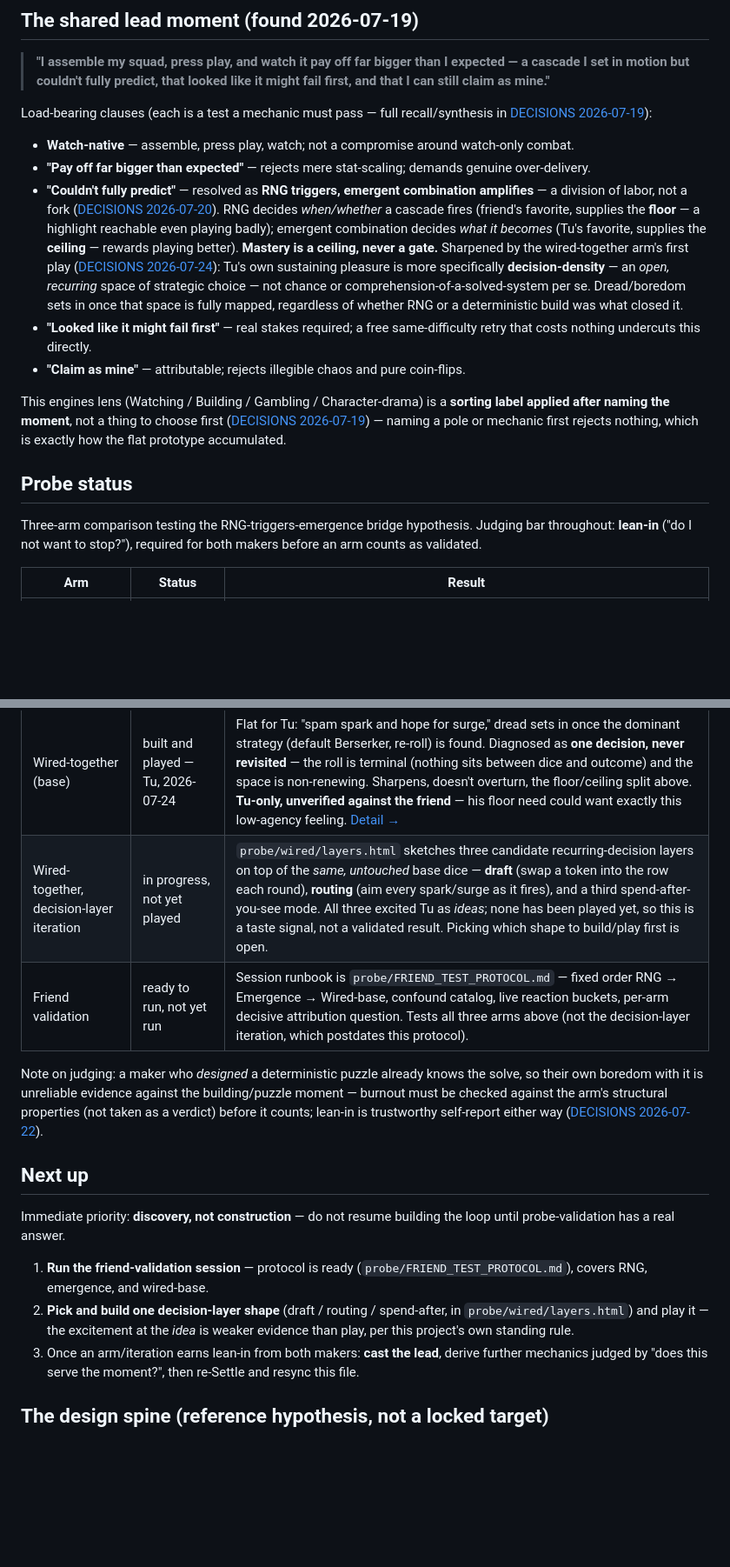
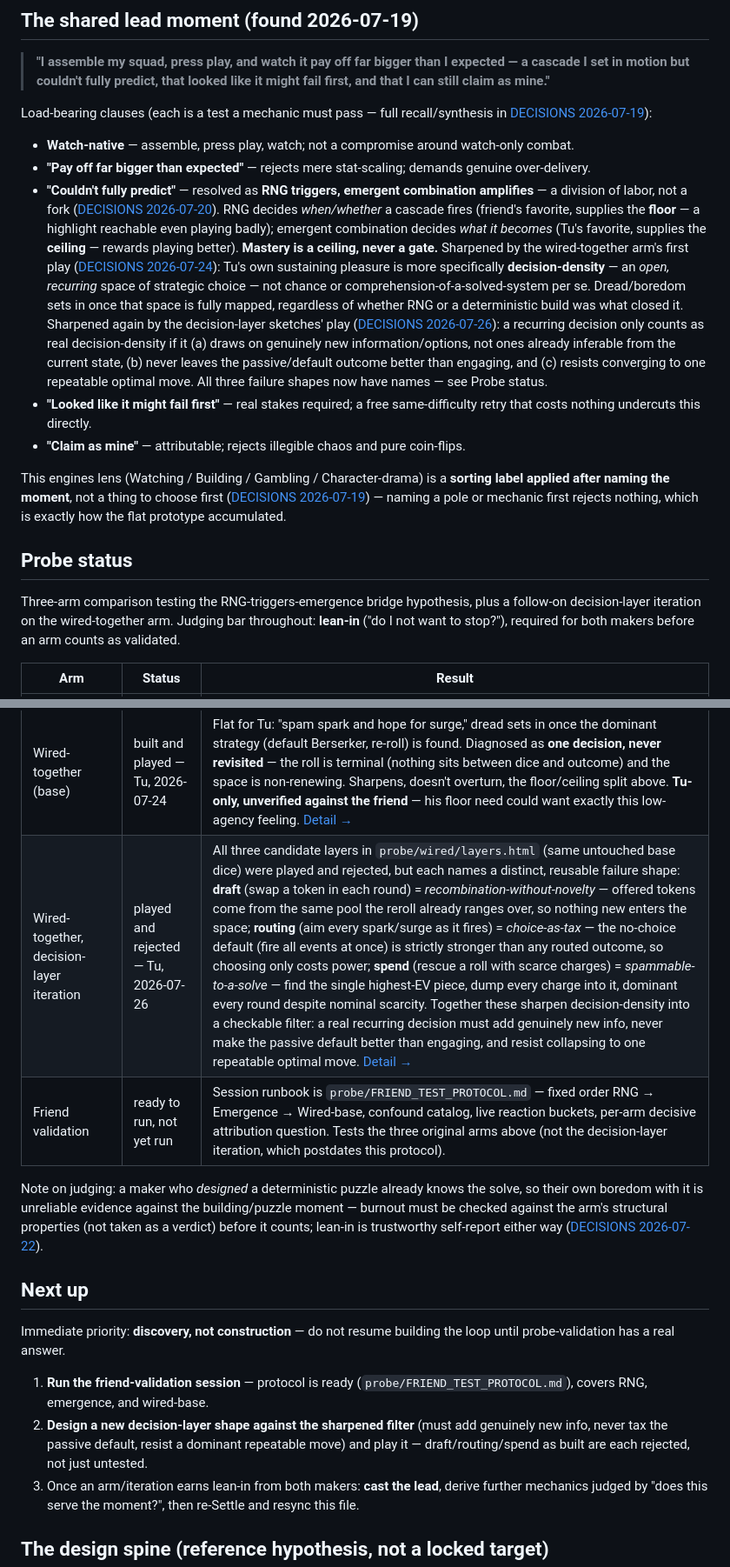
Before and after one commit to tbpz/casual_autobattler, a Markdown page: STATE.md, 2 parts joined by grey strips. Shown at 87% size. Drawn GitHub-style; blank space fills up the shorter version.

Commit message:
new sync about layers

```diff
--- a/STATE.md
+++ b/STATE.md
@@ -29,7 +29,7 @@ Step 1 is done (see below). Step 2 is active now — see **Probe status**. **Sta
 Load-bearing clauses (each is a test a mechanic must pass — full recall/synthesis in [DECISIONS 2026-07-19](DECISIONS.md)):
 - **Watch-native** — assemble, press play, watch; not a compromise around watch-only combat.
 - **"Pay off far bigger than expected"** — rejects mere stat-scaling; demands genuine over-delivery.
-- **"Couldn't fully predict"** — resolved as **RNG triggers, emergent combination amplifies** — a division of labor, not a fork ([DECISIONS 2026-07-20](DECISIONS.md)). RNG decides *when/whether* a cascade fires (friend's favorite, supplies the **floor** — a highlight reachable even playing badly); emergent combination decides *what it becomes* (Tu's favorite, supplies the **ceiling** — rewards playing better). **Mastery is a ceiling, never a gate.** Sharpened by the wired-together arm's first play ([DECISIONS 2026-07-24](DECISIONS.md)): Tu's own sustaining pleasure is more specifically **decision-density** — an *open, recurring* space of strategic choice — not chance or comprehension-of-a-solved-system per se. Dread/boredom sets in once that space is fully mapped, regardless of whether RNG or a deterministic build was what closed it.
+- **"Couldn't fully predict"** — resolved as **RNG triggers, emergent combination amplifies** — a division of labor, not a fork ([DECISIONS 2026-07-20](DECISIONS.md)). RNG decides *when/whether* a cascade fires (friend's favorite, supplies the **floor** — a highlight reachable even playing badly); emergent combination decides *what it becomes* (Tu's favorite, supplies the **ceiling** — rewards playing better). **Mastery is a ceiling, never a gate.** Sharpened by the wired-together arm's first play ([DECISIONS 2026-07-24](DECISIONS.md)): Tu's own sustaining pleasure is more specifically **decision-density** — an *open, recurring* space of strategic choice — not chance or comprehension-of-a-solved-system per se. Dread/boredom sets in once that space is fully mapped, regardless of whether RNG or a deterministic build was what closed it. Sharpened again by the decision-layer sketches' play ([DECISIONS 2026-07-26](DECISIONS.md)): a recurring decision only counts as real decision-density if it (a) draws on genuinely new information/options, not ones already inferable from the current state, (b) never leaves the passive/default outcome better than engaging, and (c) resists converging to one repeatable optimal move. All three failure shapes now have names — see Probe status.
 - **"Looked like it might fail first"** — real stakes required; a free same-difficulty retry that costs nothing undercuts this directly.
 - **"Claim as mine"** — attributable; rejects illegible chaos and pure coin-flips.
 
@@ -37,15 +37,15 @@ This engines lens (Watching / Building / Gambling / Character-drama) is a **sort
 
 ## Probe status
 
-Three-arm comparison testing the RNG-triggers-emergence bridge hypothesis. Judging bar throughout: **lean-in** ("do I not want to stop?"), required for both makers before an arm counts as validated.
+Three-arm comparison testing the RNG-triggers-emergence bridge hypothesis, plus a follow-on decision-layer iteration on the wired-together arm. Judging bar throughout: **lean-in** ("do I not want to stop?"), required for both makers before an arm counts as validated.
 
 | Arm | Status | Result |
 |---|---|---|
 | Emergence-only | done — Tu, 2026-07-22 | Genuine lean-in (target signal) *and* its predicted ceiling: a solved deterministic build stays solved forever. Read as the arm succeeding at what it tests, not a rejection — evidence for *why* emergence needs RNG paired with it. [Detail →](DECISIONS.md) |
 | RNG-only | done — Tu, 2026-07-24 | Real jackpot-chase fun, but non-renewing — collapses (~30-40 rows) once the optimal piece-sequence is found and only chance remains. **Tu-only read — not yet checked against the friend**, whose stated floor need may be satisfied by the exact feeling Tu found boring. [Detail →](DECISIONS.md) |
 | Wired-together (base) | built and played — Tu, 2026-07-24 | Flat for Tu: "spam spark and hope for surge," dread sets in once the dominant strategy (default Berserker, re-roll) is found. Diagnosed as **one decision, never revisited** — the roll is terminal (nothing sits between dice and outcome) and the space is non-renewing. Sharpens, doesn't overturn, the floor/ceiling split above. **Tu-only, unverified against the friend** — his floor need could want exactly this low-agency feeling. [Detail →](DECISIONS.md) |
-| Wired-together, decision-layer iteration | in progress, not yet played | `probe/wired/layers.html` sketches three candidate recurring-decision layers on top of the *same, untouched* base dice — **draft** (swap a token into the row each round), **routing** (aim every spark/surge as it fires), and a third spend-after-you-see mode. All three excited Tu as *ideas*; none has been played yet, so this is a taste signal, not a validated result. Picking which shape to build/play first is open. |
-| Friend validation | ready to run, not yet run | Session runbook is `probe/FRIEND_TEST_PROTOCOL.md` — fixed order RNG → Emergence → Wired-base, confound catalog, live reaction buckets, per-arm decisive attribution question. Tests all three arms above (not the decision-layer iteration, which postdates this protocol). |
+| Wired-together, decision-layer iteration | played and rejected — Tu, 2026-07-26 | All three candidate layers in `probe/wired/layers.html` (same untouched base dice) were played and rejected, but each names a distinct, reusable failure shape: **draft** (swap a token in each round) = *recombination-without-novelty* — offered tokens come from the same pool the reroll already ranges over, so nothing new enters the space; **routing** (aim every spark/surge as it fires) = *choice-as-tax* — the no-choice default (fire all events at once) is strictly stronger than any routed outcome, so choosing only costs power; **spend** (rescue a roll with scarce charges) = *spammable-to-a-solve* — find the single highest-EV piece, dump every charge into it, dominant every round despite nominal scarcity. Together these sharpen decision-density into a checkable filter: a real recurring decision must add genuinely new info, never make the passive default better than engaging, and resist collapsing to one repeatable optimal move. [Detail →](DECISIONS.md) |
+| Friend validation | ready to run, not yet run | Session runbook is `probe/FRIEND_TEST_PROTOCOL.md` — fixed order RNG → Emergence → Wired-base, confound catalog, live reaction buckets, per-arm decisive attribution question. Tests the three original arms above (not the decision-layer iteration, which postdates this protocol). |
 
 Note on judging: a maker who *designed* a deterministic puzzle already knows the solve, so their own boredom with it is unreliable evidence against the building/puzzle moment — burnout must be checked against the arm's structural properties (not taken as a verdict) before it counts; lean-in is trustworthy self-report either way ([DECISIONS 2026-07-22](DECISIONS.md)).
 
@@ -54,7 +54,7 @@ Note on judging: a maker who *designed* a deterministic puzzle already knows the
 Immediate priority: **discovery, not construction** — do not resume building the loop until probe-validation has a real answer.
 
 1. **Run the friend-validation session** — protocol is ready (`probe/FRIEND_TEST_PROTOCOL.md`), covers RNG, emergence, and wired-base.
-2. **Pick and build one decision-layer shape** (draft / routing / spend-after, in `probe/wired/layers.html`) and play it — the excitement at the *idea* is weaker evidence than play, per this project's own standing rule.
+2. **Design a new decision-layer shape against the sharpened filter** (must add genuinely new info, never tax the passive default, resist a dominant repeatable move) and play it — draft/routing/spend as built are each rejected, not just untested.
 3. Once an arm/iteration earns lean-in from both makers: **cast the lead**, derive further mechanics judged by "does this serve the moment?", then re-Settle and resync this file.
 
 ## The design spine (reference hypothesis, not a locked target)
```
Also changed, not shown: other parts of STATE.md (+2 -2 lines), DECISIONS.md (+6 -0 lines).
